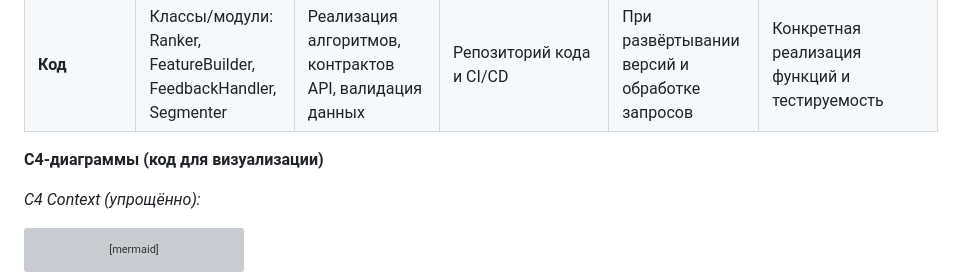
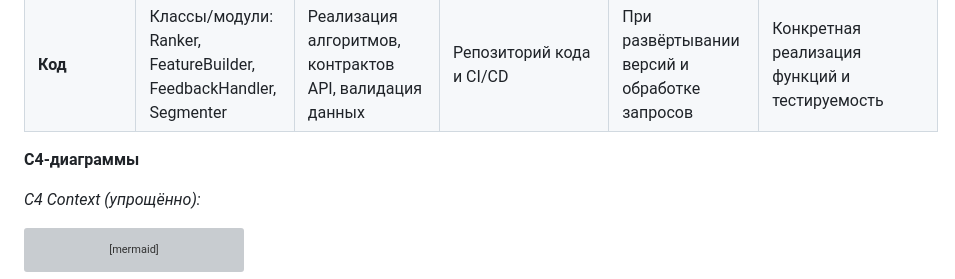
Before and after one commit to TenReik/PI-4-2-Larionov-Igor, a Markdown page: concept_music_ai_service.md, the part around the change. Rendered like a GitHub page; grey boxes are pictures that could not be loaded.

````diff
--- a/concept_music_ai_service.md
+++ b/concept_music_ai_service.md
@@ -170,7 +170,7 @@ flowchart LR
 | **Компонент** | Внутри сервиса рекомендаций: кандидаты → фичи → ранжирование → объяснение | Feature store, модели, правила, фильтры качества | Recommendation Service + Vector Store + Profile Service | При каждом запросе и при обработке событий | Точный и быстрый результат с понятной логикой |
 | **Код** | Классы/модули: Ranker, FeatureBuilder, FeedbackHandler, Segmenter | Реализация алгоритмов, контрактов API, валидация данных | Репозиторий кода и CI/CD | При развёртывании версий и обработке запросов | Конкретная реализация функций и тестируемость |
 
-**C4‑диаграммы (код для визуализации)**
+**C4‑диаграммы**
 
 *C4 Context (упрощённо):*
 ```mermaid
````
